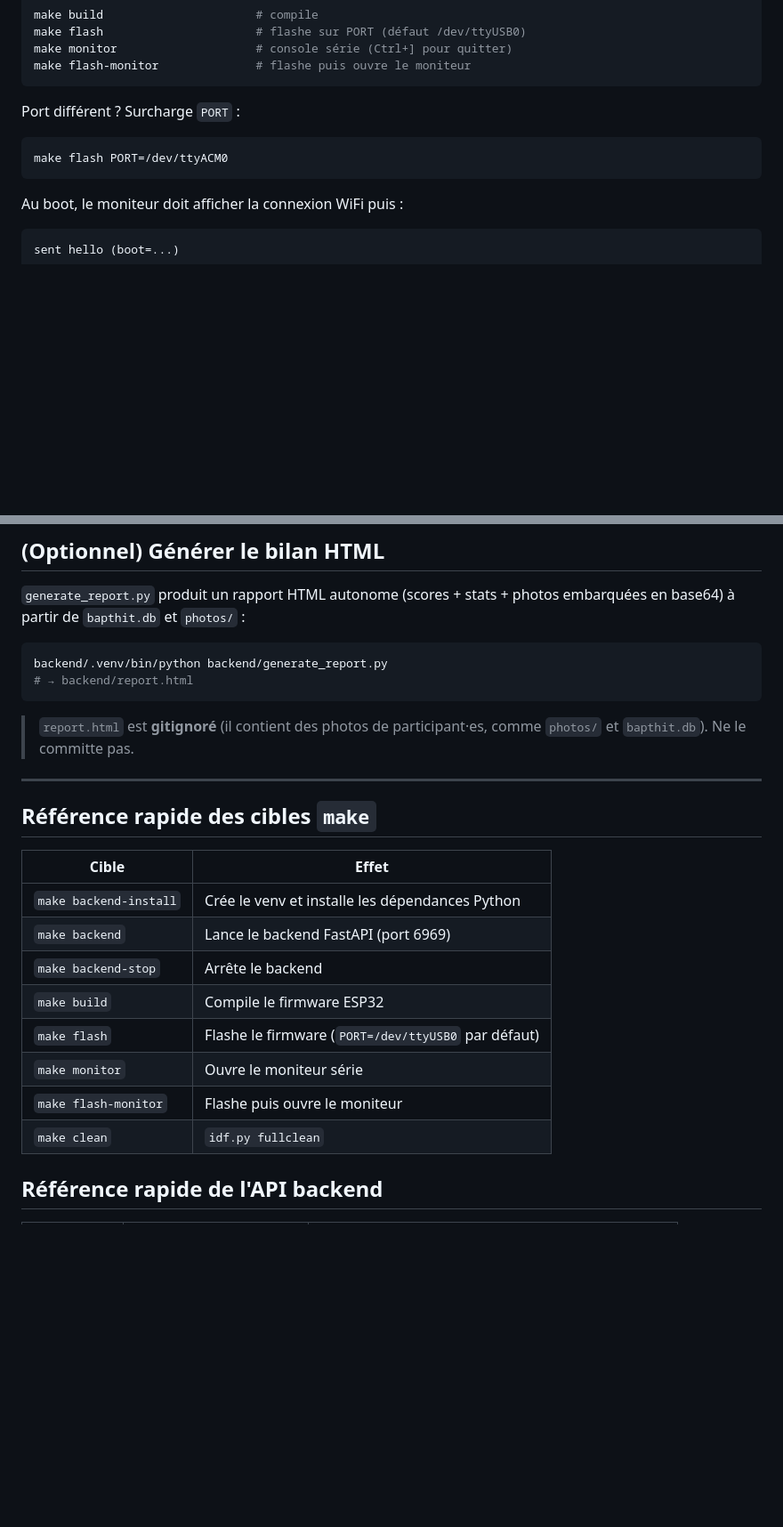
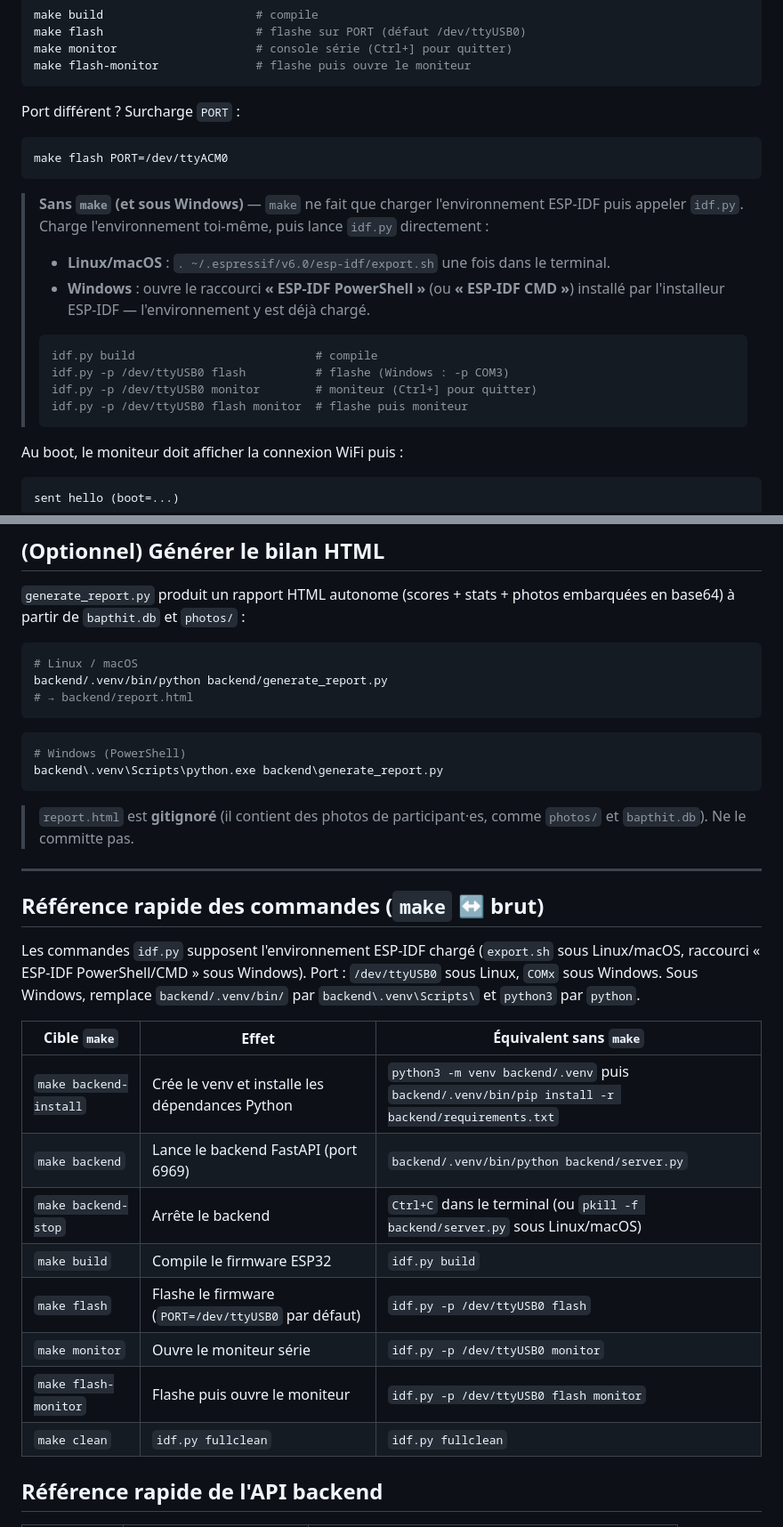
Before and after one commit to Loulen/Bapthit, a Markdown page: README.md, 2 parts joined by grey strips. Shown at 89% size. Drawn GitHub-style; blank space fills up the shorter version.

````diff
--- a/README.md
+++ b/README.md
@@ -124,6 +168,20 @@ Port différent ? Surcharge `PORT` :
 make flash PORT=/dev/ttyACM0
 ```
 
+> **Sans `make` (et sous Windows)** — `make` ne fait que charger l'environnement
+> ESP-IDF puis appeler `idf.py`. Charge l'environnement toi-même, puis lance
+> `idf.py` directement :
+> - **Linux/macOS** : `. ~/.espressif/v6.0/esp-idf/export.sh` une fois dans le terminal.
+> - **Windows** : ouvre le raccourci **« ESP-IDF PowerShell »** (ou **« ESP-IDF CMD »**)
+>   installé par l'installeur ESP-IDF — l'environnement y est déjà chargé.
+>
+> ```bash
+> idf.py build                          # compile
+> idf.py -p /dev/ttyUSB0 flash          # flashe (Windows : -p COM3)
+> idf.py -p /dev/ttyUSB0 monitor        # moniteur (Ctrl+] pour quitter)
+> idf.py -p /dev/ttyUSB0 flash monitor  # flashe puis moniteur
+> ```
+
 Au boot, le moniteur doit afficher la connexion WiFi puis :
 
 ```
@@ -153,8 +211,14 @@ Sur un téléphone connecté au **même WiFi** :
 embarquées en base64) à partir de `bapthit.db` et `photos/` :
 
 ```bash
+# Linux / macOS
 backend/.venv/bin/python backend/generate_report.py
 # → backend/report.html
+```
+
+```powershell
+# Windows (PowerShell)
+backend\.venv\Scripts\python.exe backend\generate_report.py
 ```
 
 > `report.html` est **gitignoré** (il contient des photos de participant·es,
@@ -162,18 +226,23 @@ backend/.venv/bin/python backend/generate_report.py
 
 ---
 
-## Référence rapide des cibles `make`
+## Référence rapide des commandes (`make` ↔ brut)
 
-| Cible | Effet |
-|-------|-------|
-| `make backend-install` | Crée le venv et installe les dépendances Python |
-| `make backend` | Lance le backend FastAPI (port 6969) |
-| `make backend-stop` | Arrête le backend |
-| `make build` | Compile le firmware ESP32 |
-| `make flash` | Flashe le firmware (`PORT=/dev/ttyUSB0` par défaut) |
-| `make monitor` | Ouvre le moniteur série |
-| `make flash-monitor` | Flashe puis ouvre le moniteur |
-| `make clean` | `idf.py fullclean` |
+Les commandes `idf.py` supposent l'environnement ESP-IDF chargé (`export.sh` sous
+Linux/macOS, raccourci « ESP-IDF PowerShell/CMD » sous Windows). Port :
+`/dev/ttyUSB0` sous Linux, `COMx` sous Windows. Sous Windows, remplace
+`backend/.venv/bin/` par `backend\.venv\Scripts\` et `python3` par `python`.
+
+| Cible `make` | Effet | Équivalent sans `make` |
+|--------------|-------|------------------------|
+| `make backend-install` | Crée le venv et installe les dépendances Python | `python3 -m venv backend/.venv` puis `backend/.venv/bin/pip install -r backend/requirements.txt` |
+| `make backend` | Lance le backend FastAPI (port 6969) | `backend/.venv/bin/python backend/server.py` |
+| `make backend-stop` | Arrête le backend | `Ctrl+C` dans le terminal (ou `pkill -f backend/server.py` sous Linux/macOS) |
+| `make build` | Compile le firmware ESP32 | `idf.py build` |
+| `make flash` | Flashe le firmware (`PORT=/dev/ttyUSB0` par défaut) | `idf.py -p /dev/ttyUSB0 flash` |
+| `make monitor` | Ouvre le moniteur série | `idf.py -p /dev/ttyUSB0 monitor` |
+| `make flash-monitor` | Flashe puis ouvre le moniteur | `idf.py -p /dev/ttyUSB0 flash monitor` |
+| `make clean` | `idf.py fullclean` | `idf.py fullclean` |
 
 ## Référence rapide de l'API backend
 
````
Also changed, not shown: other parts of README.md (+53 -9 lines).
